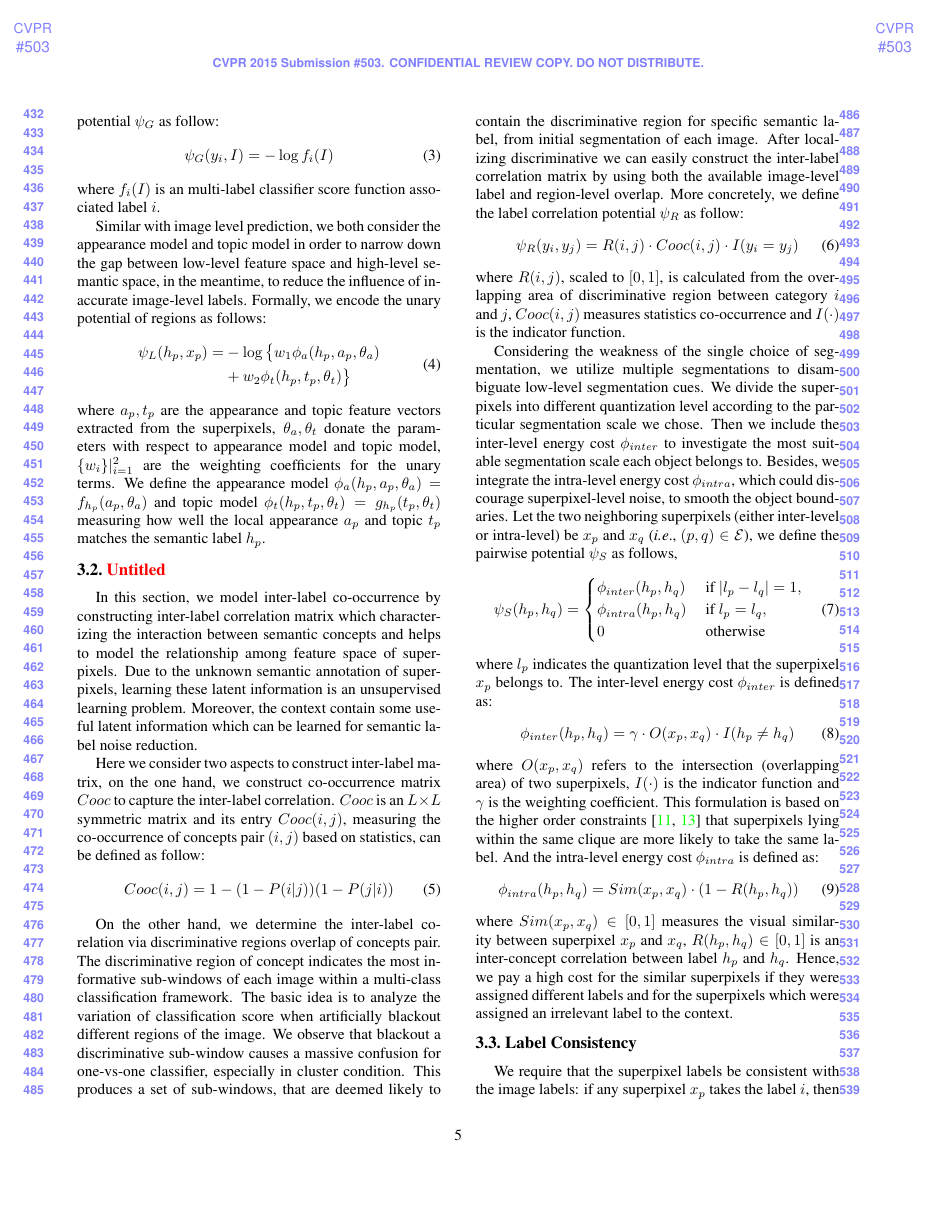
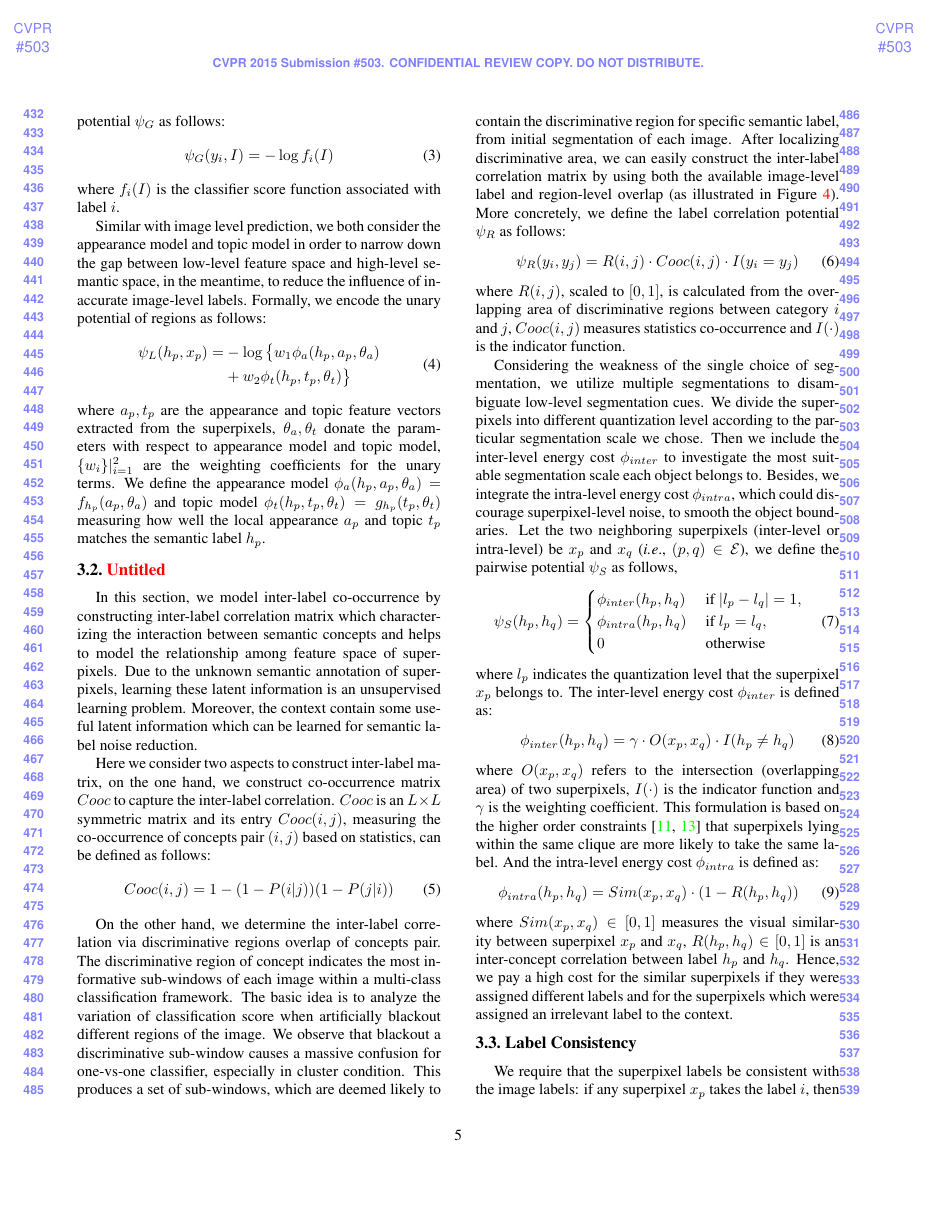
Before and after one commit to FudanIMC/Paper-Draft, a LaTeX paper (15cvpr.tex, which reads model.tex): page 5 of 10. Compiled offline with pdfLaTeX.

Commit message:
update model

```diff
--- a/model.tex
+++ b/model.tex
@@ -31,7 +31,7 @@ where $\psi_G$ and $\psi_{L}$ encode the unary potential of global and regional
 \end{figure}
 
 \subsection{{\textcolor{red}{Untitled}}}
-We model input image by two aspects: On the one hand, we utilize convolutional neural network(CNN) to represent the appearance model of each image, especially the first fully-connected layer containing 4096 neurons of a 19-layers model\cite{simonyan2014very}. On the other hand, for topic model, we model the CNN representation as a finite mixture of latent semantic concepts by probabilistic latent semantic analysis (pLSA)\cite{sivic2005discovering}, which can recover visual models of semantic labels in a completely unsupervised manner.
+We model input image by two aspects: On the one hand, we utilize convolutional neural network (CNN) to represent the appearance model of each image, especially the first fully-connected layer containing 4096 neurons of a 19-layers model \cite{simonyan2014very}. On the other hand, for topic model, we model the CNN representation as a finite mixture of latent semantic concepts by probabilistic latent semantic analysis (pLSA) \cite{sivic2005discovering}, which can recover visual models of semantic labels in a completely unsupervised manner.
 
  Probabilistic latent semantic analysis (pLSA) is a probabilistic model that is well suited to weakly supervision. Each image has its own mixing proportions whereas the topics are shared by all images. In document analysis, the pLSA usually takes the histogram of occurrence frequency on words as input. Similar to \cite{wang2014weakly}, we regard fully-connected layer as input considering each neuron as a visual word $w_i$ and each image as a document $d_j$, then the occurrence frequency of image on $w_i$ is the i-th dimension of $d_j$. In addition, there is a hidden semantic topic variable $t_k$ associated with all the visual words. We treat each topic $t_k$ as a latent category in a semantic label. The pLSA optimizes the joint probability $P(w_i,d_j,t_k)$. Marginalizing over the latent category $t_k$ determines the conditional probability $P(w_i|t_k)$:
 \begin{equation}
@@ -42,7 +42,7 @@ where $P(t_k|d_j)$ is the probability of topic $t_k$ occurring in image $j$. For
     \psi_{G}(y_i,I) = -\log f_{i}(I)
     \label{eq:global}
 \end{equation}
-where $f_{i}(I)$ is an multi-label classifier score function associated label $i$.
+where $f_{i}(I)$ is the classifier score function associated with label $i$.
 
 Similar with image level prediction, we both consider the appearance model and topic model in order to narrow down the gap between low-level feature space and high-level semantic space, in the meantime, to reduce the influence of inaccurate image-level labels. Formally, we encode the unary potential of regions as follows:
 \begin{equation}
@@ -57,18 +57,18 @@ where $a_p, t_p$ are the appearance and topic feature vectors extracted from the
 \subsection{{\textcolor{red}{Untitled}}}
 In this section, we model inter-label co-occurrence by constructing inter-label correlation matrix which characterizing the interaction between semantic concepts and helps to model the relationship among feature space of superpixels. Due to the unknown semantic annotation of superpixels, learning these latent information is an unsupervised learning problem. Moreover, the context contain some useful latent information which can be learned for semantic label noise reduction.
 
-Here we consider two aspects to construct inter-label matrix, on the one hand, we construct co-occurrence matrix $Cooc$ to capture the inter-label correlation. $Cooc$ is an $L \times L$ symmetric matrix and its entry $Cooc(i,j)$, measuring the co-occurrence of concepts pair $(i,j)$ based on statistics, can be defined as follow:
+Here we consider two aspects to construct inter-label matrix, on the one hand, we construct co-occurrence matrix $Cooc$ to capture the inter-label correlation. $Cooc$ is an $L \times L$ symmetric matrix and its entry $Cooc(i,j)$, measuring the co-occurrence of concepts pair $(i,j)$ based on statistics, can be defined as follows:
 \begin{equation}
     Cooc(i,j) = 1-(1-P(i|j))(1-P(j|i))
 \end{equation}
 
-On the other hand, we determine the inter-label co-relation via discriminative regions overlap of concepts pair. The discriminative region of concept indicates the most informative sub-windows of each image within a multi-class classification framework. The basic idea is to analyze the variation of classification score when artificially blackout different regions of the image. We observe that blackout a discriminative sub-window causes a massive confusion for one-vs-one classifier, especially in cluster condition. This produces a set of sub-windows, that are deemed likely to contain the discriminative region for specific semantic label, from initial segmentation of each image. After localizing discriminative we can easily construct the inter-label correlation matrix by using both the available image-level label and region-level overlap. More concretely, we define the label correlation potential $\psi_R$ as follow:
+On the other hand, we determine the inter-label correlation via discriminative regions overlap of concepts pair. The discriminative region of concept indicates the most informative sub-windows of each image within a multi-class classification framework. The basic idea is to analyze the variation of classification score when artificially blackout different regions of the image. We observe that blackout a discriminative sub-window causes a massive confusion for one-vs-one classifier, especially in cluster condition. This produces a set of sub-windows, which are deemed likely to contain the discriminative region for specific semantic label, from initial segmentation of each image. After localizing discriminative area, we can easily construct the inter-label correlation matrix by using both the available image-level label and region-level overlap (as illustrated in Figure \ref{fig:correlations}). More concretely, we define the label correlation potential $\psi_R$ as follows:
 \begin{equation}
     \psi_{R}(y_i,y_j) = R(i,j) \cdot Cooc(i,j) \cdot I(y_i=y_j)
 \end{equation}
-where $R(i,j)$, scaled to $[0,1]$, is calculated from the overlapping area of discriminative region between category $i$ and $j$, $Cooc(i,j)$ measures statistics co-occurrence and $I(\cdot)$ is the indicator function.
+where $R(i,j)$, scaled to $[0,1]$, is calculated from the overlapping area of discriminative regions between category $i$ and $j$, $Cooc(i,j)$ measures statistics co-occurrence and $I(\cdot)$ is the indicator function.
 
-Considering the weakness of the single choice of segmentation, we utilize multiple segmentations to disambiguate low-level segmentation cues. We divide the superpixels into different quantization level according to the particular segmentation scale we chose. Then we include the inter-level energy cost $\phi_{inter}$ to investigate the most suitable segmentation scale each object belongs to. Besides, we integrate the intra-level energy cost $\phi_{intra}$, which could discourage superpixel-level noise, to smooth the object boundaries. Let the two neighboring superpixels (either inter-level or intra-level) be $x_p$ and $x_q$ (\ie, $(p,q) \in \mathcal{E}$), we define the pairwise potential $\psi_S$ as follows,
+Considering the weakness of the single choice of segmentation, we utilize multiple segmentations to disambiguate low-level segmentation cues. We divide the superpixels into different quantization level according to the particular segmentation scale we chose. Then we include the inter-level energy cost $\phi_{inter}$ to investigate the most suitable segmentation scale each object belongs to. Besides, we integrate the intra-level energy cost $\phi_{intra}$, which could discourage superpixel-level noise, to smooth the object boundaries. Let the two neighboring superpixels (inter-level or intra-level) be $x_p$ and $x_q$ (\ie, $(p,q) \in \mathcal{E}$), we define the pairwise potential $\psi_S$ as follows,
 \begin{equation}
     \psi_{S}(h_p,h_q) =
     \begin{cases}
```
Also changed, not shown: introduction.tex (+2 -2 lines), model.tex (7 more changed lines).
